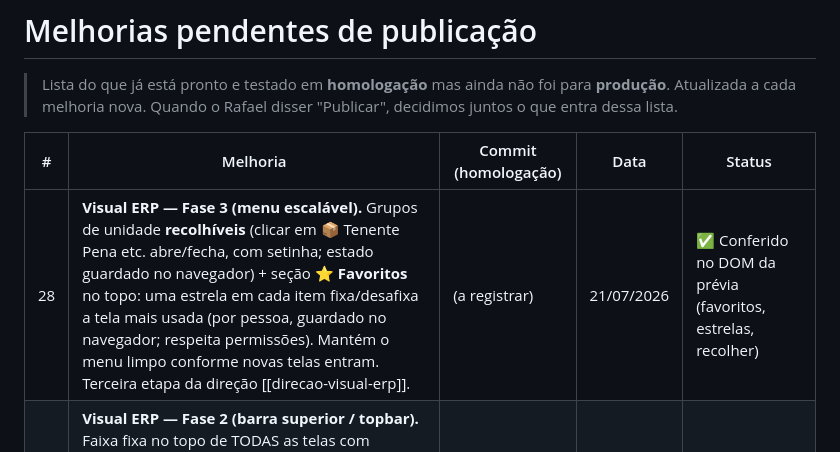
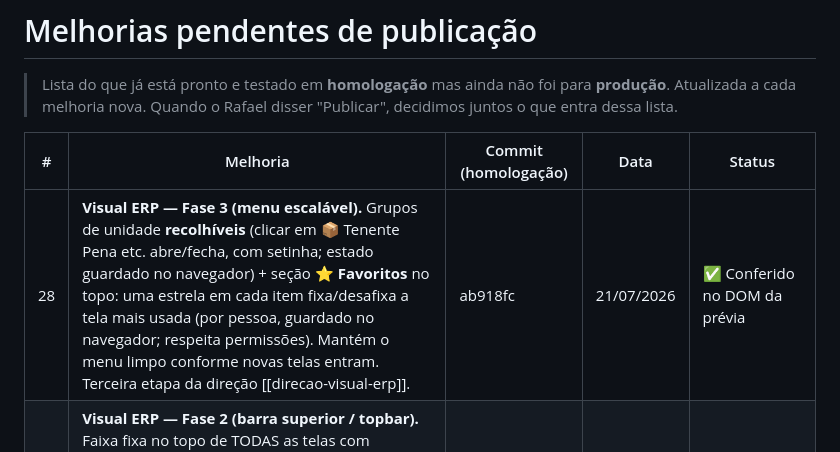
Before and after one commit to arrudaanastacio/Gestao-Controle-Aquisicao-Judicial, a Markdown page: MELHORIAS-PENDENTES.md, the part around the change. Rendered like a GitHub page.

Commit message:
Registra hash ab918fc do item 28

```diff
--- a/MELHORIAS-PENDENTES.md
+++ b/MELHORIAS-PENDENTES.md
@@ -6,7 +6,7 @@
 
 | # | Melhoria | Commit (homologação) | Data | Status |
 |---|----------|----------------------|------|--------|
-| 28 | **Visual ERP — Fase 3 (menu escalável).** Grupos de unidade **recolhíveis** (clicar em 📦 Tenente Pena etc. abre/fecha, com setinha; estado guardado no navegador) + seção **⭐ Favoritos** no topo: uma estrela em cada item fixa/desafixa a tela mais usada (por pessoa, guardado no navegador; respeita permissões). Mantém o menu limpo conforme novas telas entram. Terceira etapa da direção [[direcao-visual-erp]]. | (a registrar) | 21/07/2026 | ✅ Conferido no DOM da prévia (favoritos, estrelas, recolher) |
+| 28 | **Visual ERP — Fase 3 (menu escalável).** Grupos de unidade **recolhíveis** (clicar em 📦 Tenente Pena etc. abre/fecha, com setinha; estado guardado no navegador) + seção **⭐ Favoritos** no topo: uma estrela em cada item fixa/desafixa a tela mais usada (por pessoa, guardado no navegador; respeita permissões). Mantém o menu limpo conforme novas telas entram. Terceira etapa da direção [[direcao-visual-erp]]. | ab918fc | 21/07/2026 | ✅ Conferido no DOM da prévia |
 | 27 | **Visual ERP — Fase 2 (barra superior / topbar).** Faixa fixa no topo de TODAS as telas com **caminho de navegação** (Unidade › Tipo › Tela) e busca **"Ir para tela…"** (filtra e pula para qualquer tela, com teclado, respeitando as permissões do usuário). É o elemento que dá "cara de ERP" na hora. Segunda etapa da direção [[direcao-visual-erp]]. | d3012b0 | 21/07/2026 | ✅ Topbar conferida na prévia |
 | 26 | **Visual ERP — Fase 1 (design system).** Escala única de tokens no CSS (raio 8/12px, sombra sutil, espaçamento, altura de controle) e refino das peças compartilhadas para acabamento corporativo: botões mais firmes (peso 600, cantos 8px), campos com foco visível (anel verde), cartões e tabelas com cantos 12px + sombra leve, e **zebra + hover** na tabela. Compatível com as classes que já existem — melhora todas as telas de uma vez. Primeira etapa da direção [[direcao-visual-erp]]. | c268d89 | 21/07/2026 | ⏳ A conferir em homologação |
 | 25 | **Menu lateral reorganizado em 2 níveis** — por Unidade (📦 Tenente Pena / 🏢 Outras Demandas / 📑 Consultas / ⚙️ Administração) e, dentro de cada uma, subgrupos por tipo (📊 Estoque / 🛒 Compras / 👥 Autores). Mais funcional e fácil de localizar. Nenhuma tela removida (só reorganizada); adiciona ícone à "Distribuição" e reticências em rótulos longos. | 5a74f2c | 21/07/2026 | ✅ Visual conferido na prévia |
```
